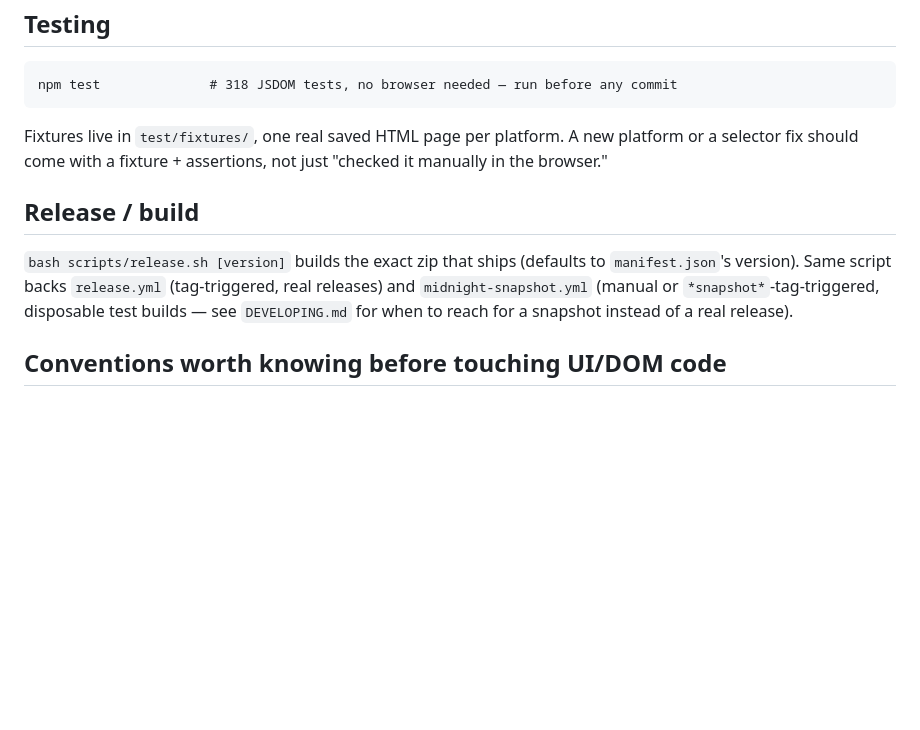
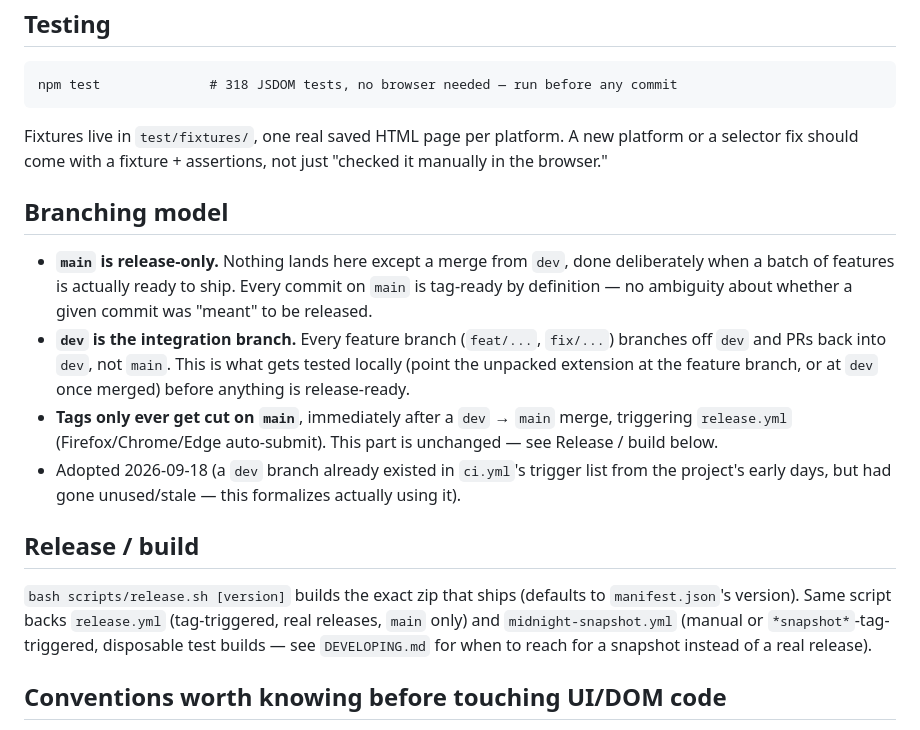
Before and after one commit to tronicum/inkpour, a Markdown page: AGENTS.md, the part around the change. Drawn GitHub-style; blank space fills up the shorter version.

Commit message:
docs: document dev/main branching model in AGENTS.md

```diff
--- a/AGENTS.md
+++ b/AGENTS.md
@@ -116,13 +116,31 @@ Fixtures live in `test/fixtures/`, one real saved HTML page per platform.
 A new platform or a selector fix should come with a fixture + assertions,
 not just "checked it manually in the browser."
 
+## Branching model
+
+- **`main` is release-only.** Nothing lands here except a merge from `dev`,
+  done deliberately when a batch of features is actually ready to ship.
+  Every commit on `main` is tag-ready by definition — no ambiguity about
+  whether a given commit was "meant" to be released.
+- **`dev` is the integration branch.** Every feature branch (`feat/...`,
+  `fix/...`) branches off `dev` and PRs back into `dev`, not `main`. This is
+  what gets tested locally (point the unpacked extension at the feature
+  branch, or at `dev` once merged) before anything is release-ready.
+- **Tags only ever get cut on `main`**, immediately after a `dev` → `main`
+  merge, triggering `release.yml` (Firefox/Chrome/Edge auto-submit). This
+  part is unchanged — see Release / build below.
+- Adopted 2026-09-18 (a `dev` branch already existed in `ci.yml`'s trigger
+  list from the project's early days, but had gone unused/stale — this
+  formalizes actually using it).
+
 ## Release / build
 
 `bash scripts/release.sh [version]` builds the exact zip that ships
 (defaults to `manifest.json`'s version). Same script backs
-`release.yml` (tag-triggered, real releases) and `midnight-snapshot.yml`
-(manual or `*snapshot*`-tag-triggered, disposable test builds — see
-`DEVELOPING.md` for when to reach for a snapshot instead of a real release).
+`release.yml` (tag-triggered, real releases, `main` only) and
+`midnight-snapshot.yml` (manual or `*snapshot*`-tag-triggered, disposable
+test builds — see `DEVELOPING.md` for when to reach for a snapshot instead
+of a real release).
 
 ## Conventions worth knowing before touching UI/DOM code
 
```
